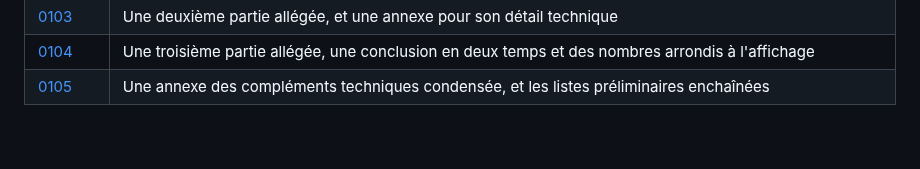
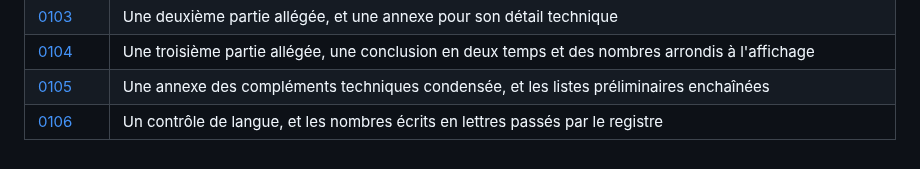
Before and after one commit to medanouarzaki/saa-hospital-analytics, a Markdown page: docs/decisions/README.md, the part around the change. Drawn GitHub-style.

Commit message:
docs: un controle de langue, et les nombres ecrits en lettres passes par le registre

```diff
--- a/docs/decisions/README.md
+++ b/docs/decisions/README.md
@@ -119,3 +119,4 @@ chaque exécution.
 | [0103](0103-partie-ii-allegee.md) | Une deuxième partie allégée, et une annexe pour son détail technique |
 | [0104](0104-partie-iii-allegee.md) | Une troisième partie allégée, une conclusion en deux temps et des nombres arrondis à l'affichage |
 | [0105](0105-annexe-d-condensee-et-listes-enchainees.md) | Une annexe des compléments techniques condensée, et les listes préliminaires enchaînées |
+| [0106](0106-controle-de-langue-et-nombres-en-lettres.md) | Un contrôle de langue, et les nombres écrits en lettres passés par le registre |
```
Also changed, not shown: docs/decisions/0106-controle-de-langue-et-nombres-en-lettres.md (added, +95 -0 lines).
